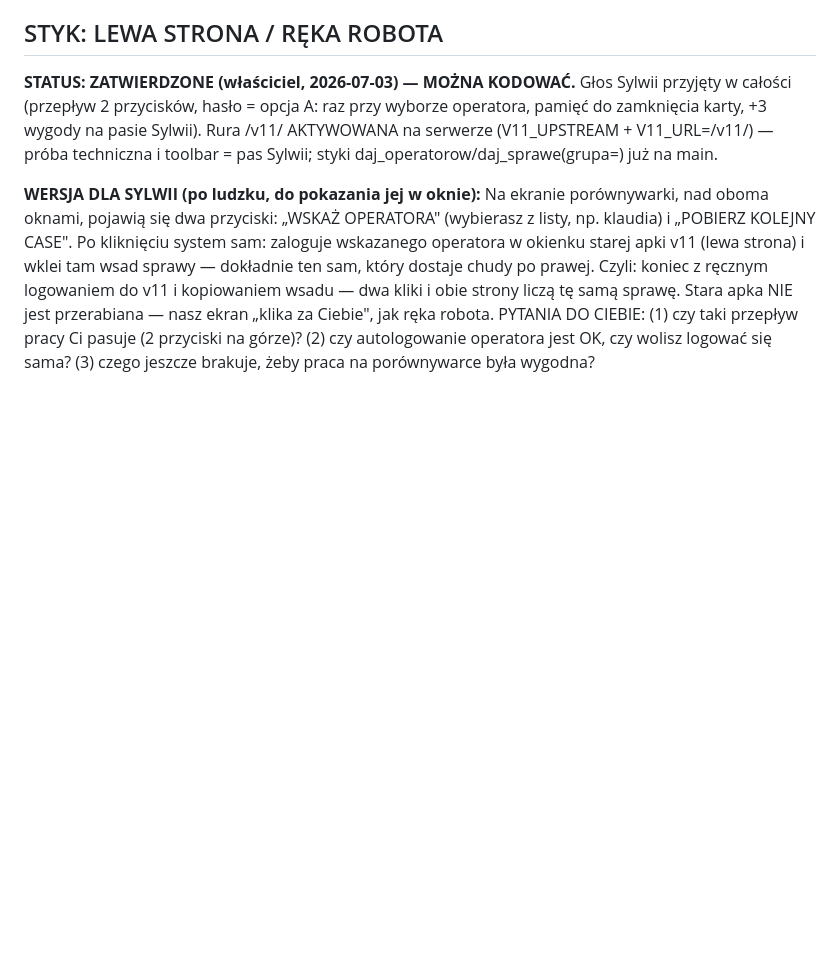
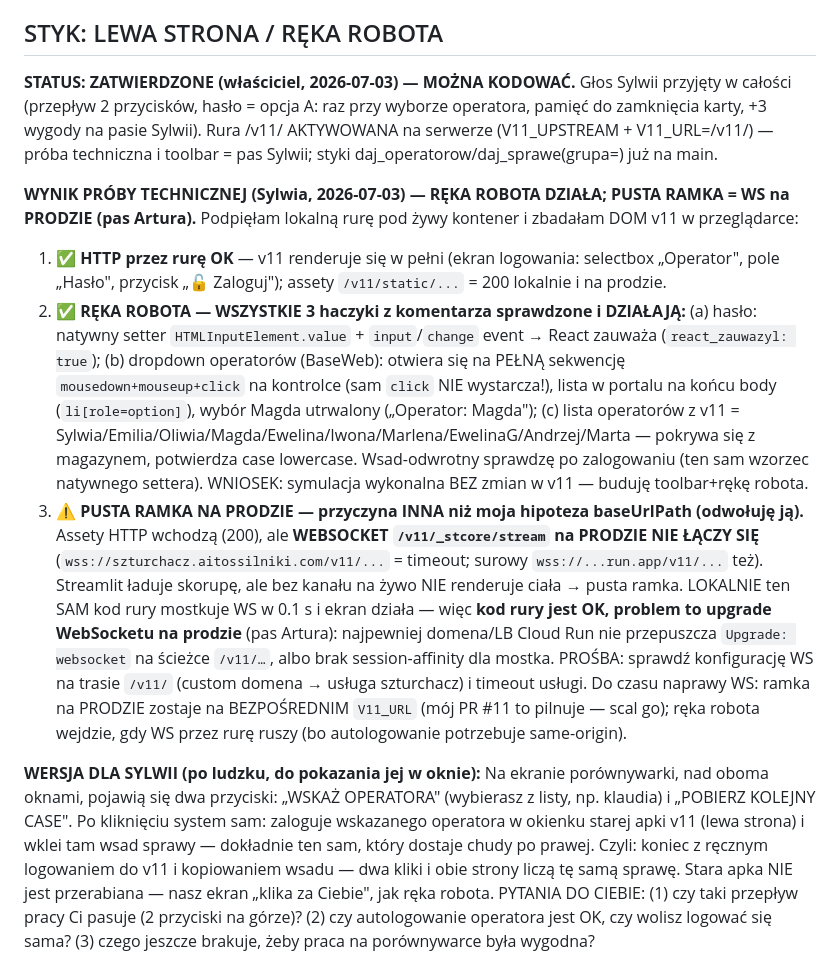
Before and after one commit to szturchaczysko-cpu/szturchacz-cloud, a Markdown page: COORDYNACJA.md, the part around the change. Rendered like a GitHub page; blank space fills up the shorter version.

Commit message:
próba techniczna rury: RĘKA ROBOTA DZIAŁA (natywny setter+input, dropdown na mousedown+mouseup+click, lista operatorów zgadza się) — wykonalne bez zmian w v11; PUSTA RAMKA = websocket /v11/_stcore/stream nie łączy się NA PRODZIE (lokalnie ten sam kod OK w 0.1s) → upgrade WS/timeout to pas Artura; hipotezę baseUrlPath odwołuję
Co-Authored-By: Claude Fable 5 <noreply@anthropic.com>

```diff
--- a/COORDYNACJA.md
+++ b/COORDYNACJA.md
@@ -181,6 +181,29 @@ chudy autonomiczny, ale podgląd + historia per case zostają); v11 na Cloud Run
 (przepływ 2 przycisków, hasło = opcja A: raz przy wyborze operatora, pamięć do zamknięcia karty,
 +3 wygody na pasie Sylwii). Rura /v11/ AKTYWOWANA na serwerze (V11_UPSTREAM + V11_URL=/v11/) —
 próba techniczna i toolbar = pas Sylwii; styki daj_operatorow/daj_sprawe(grupa=) już na main.
+
+**WYNIK PRÓBY TECHNICZNEJ (Sylwia, 2026-07-03) — RĘKA ROBOTA DZIAŁA; PUSTA RAMKA = WS na PRODZIE
+(pas Artura).** Podpięłam lokalną rurę pod żywy kontener i zbadałam DOM v11 w przeglądarce:
+1. ✅ **HTTP przez rurę OK** — v11 renderuje się w pełni (ekran logowania: selectbox „Operator",
+   pole „Hasło", przycisk „🔓 Zaloguj"); assety `/v11/static/...` = 200 lokalnie i na prodzie.
+2. ✅ **RĘKA ROBOTA — WSZYSTKIE 3 haczyki z komentarza sprawdzone i DZIAŁAJĄ:**
+   (a) hasło: natywny setter `HTMLInputElement.value` + `input`/`change` event → React zauważa
+   (`react_zauwazyl: true`); (b) dropdown operatorów (BaseWeb): otwiera się na PEŁNĄ sekwencję
+   `mousedown+mouseup+click` na kontrolce (sam `click` NIE wystarcza!), lista w portalu na końcu
+   body (`li[role=option]`), wybór Magda utrwalony („Operator: Magda"); (c) lista operatorów
+   z v11 = Sylwia/Emilia/Oliwia/Magda/Ewelina/Iwona/Marlena/EwelinaG/Andrzej/Marta — pokrywa się
+   z magazynem, potwierdza case lowercase. Wsad-odwrotny sprawdzę po zalogowaniu (ten sam wzorzec
+   natywnego settera). WNIOSEK: symulacja wykonalna BEZ zmian w v11 — buduję toolbar+rękę robota.
+3. ⚠️ **PUSTA RAMKA NA PRODZIE — przyczyna INNA niż moja hipoteza baseUrlPath (odwołuję ją).**
+   Assety HTTP wchodzą (200), ale **WEBSOCKET `/v11/_stcore/stream` na PRODZIE NIE ŁĄCZY SIĘ**
+   (`wss://szturchacz.aitossilniki.com/v11/...` = timeout; surowy `wss://...run.app/v11/...` też).
+   Streamlit ładuje skorupę, ale bez kanału na żywo NIE renderuje ciała → pusta ramka. LOKALNIE
+   ten SAM kod rury mostkuje WS w 0.1 s i ekran działa — więc **kod rury jest OK, problem to
+   upgrade WebSocketu na prodzie** (pas Artura): najpewniej domena/LB Cloud Run nie przepuszcza
+   `Upgrade: websocket` na ścieżce `/v11/…`, albo brak session-affinity dla mostka. PROŚBA: sprawdź
+   konfigurację WS na trasie `/v11/` (custom domena → usługa szturchacz) i timeout usługi.
+   Do czasu naprawy WS: ramka na PRODZIE zostaje na BEZPOŚREDNIM `V11_URL` (mój PR #11 to pilnuje —
+   scal go); ręka robota wejdzie, gdy WS przez rurę ruszy (bo autologowanie potrzebuje same-origin).
 
 **WERSJA DLA SYLWII (po ludzku, do pokazania jej w oknie):**
 Na ekranie porównywarki, nad oboma oknami, pojawią się dwa przyciski: „WSKAŻ OPERATORA"
```
